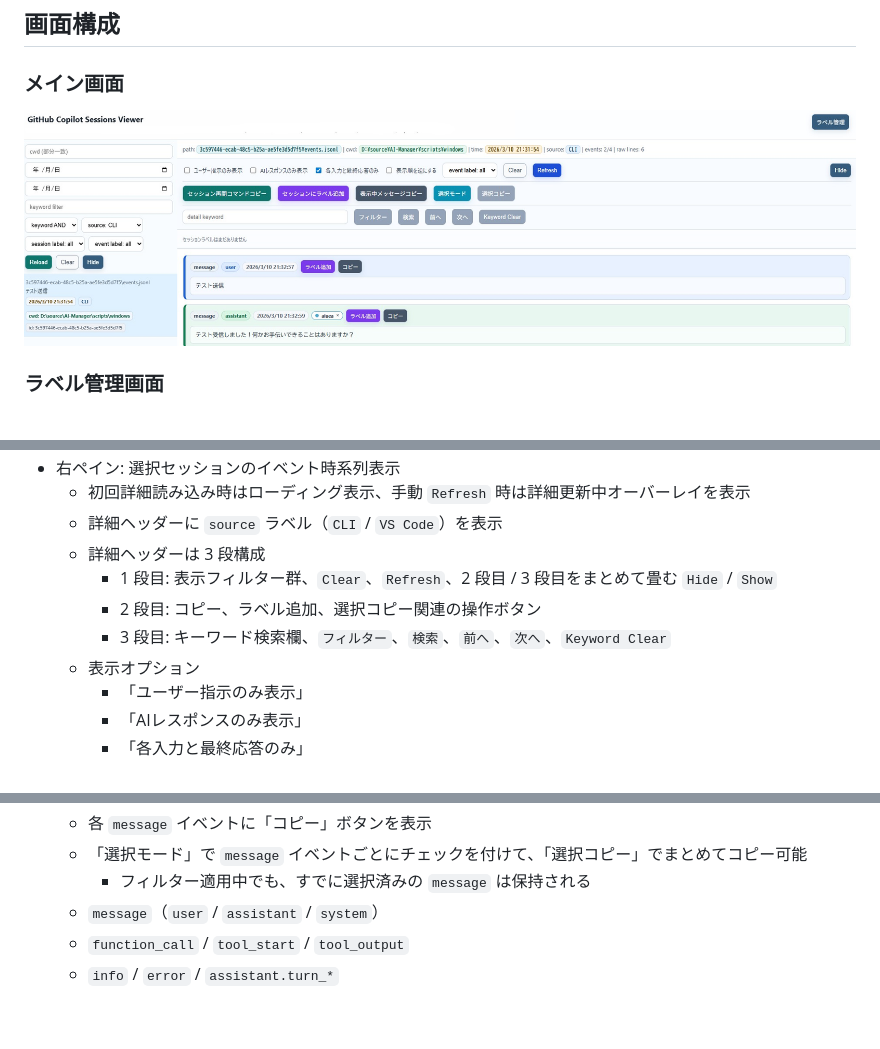
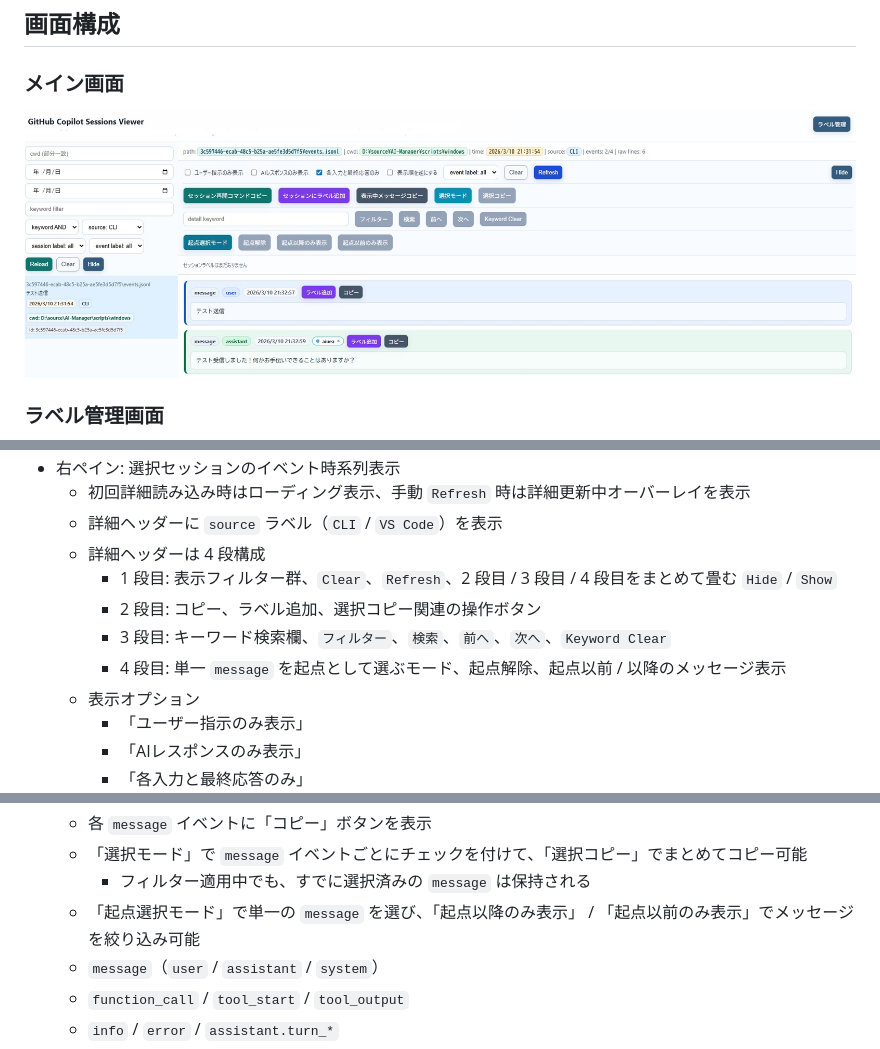
Before and after one commit to ochtum/GitHubCopilotSessionsViewer, a Markdown page: README.md, 3 parts joined by grey strips. Drawn GitHub-style; pictures changed too: image/00001.jpg; blank space fills up the shorter version.

```diff
--- a/README.md
+++ b/README.md
@@ -113,10 +113,11 @@ python viewer.py
 - 右ペイン: 選択セッションのイベント時系列表示
   - 初回詳細読み込み時はローディング表示、手動 `Refresh` 時は詳細更新中オーバーレイを表示
   - 詳細ヘッダーに `source` ラベル（`CLI` / `VS Code`）を表示
-  - 詳細ヘッダーは 3 段構成
-    - 1 段目: 表示フィルター群、`Clear`、`Refresh`、2 段目 / 3 段目をまとめて畳む `Hide` / `Show`
+  - 詳細ヘッダーは 4 段構成
+    - 1 段目: 表示フィルター群、`Clear`、`Refresh`、2 段目 / 3 段目 / 4 段目をまとめて畳む `Hide` / `Show`
     - 2 段目: コピー、ラベル追加、選択コピー関連の操作ボタン
     - 3 段目: キーワード検索欄、`フィルター`、`検索`、`前へ`、`次へ`、`Keyword Clear`
+    - 4 段目: 単一 `message` を起点として選ぶモード、起点解除、起点以前 / 以降のメッセージ表示
   - 表示オプション
     - 「ユーザー指示のみ表示」
     - 「AIレスポンスのみ表示」
@@ -139,6 +140,7 @@ python viewer.py
   - 各 `message` イベントに「コピー」ボタンを表示
   - 「選択モード」で `message` イベントごとにチェックを付けて、「選択コピー」でまとめてコピー可能
     - フィルター適用中でも、すでに選択済みの `message` は保持される
+  - 「起点選択モード」で単一の `message` を選び、「起点以降のみ表示」 / 「起点以前のみ表示」でメッセージを絞り込み可能
   - `message`（`user` / `assistant` / `system`）
   - `function_call` / `tool_start` / `tool_output`
   - `info` / `error` / `assistant.turn_*`
```
Also changed, not shown: README_en.md (+4 -2 lines), 1 other file.
